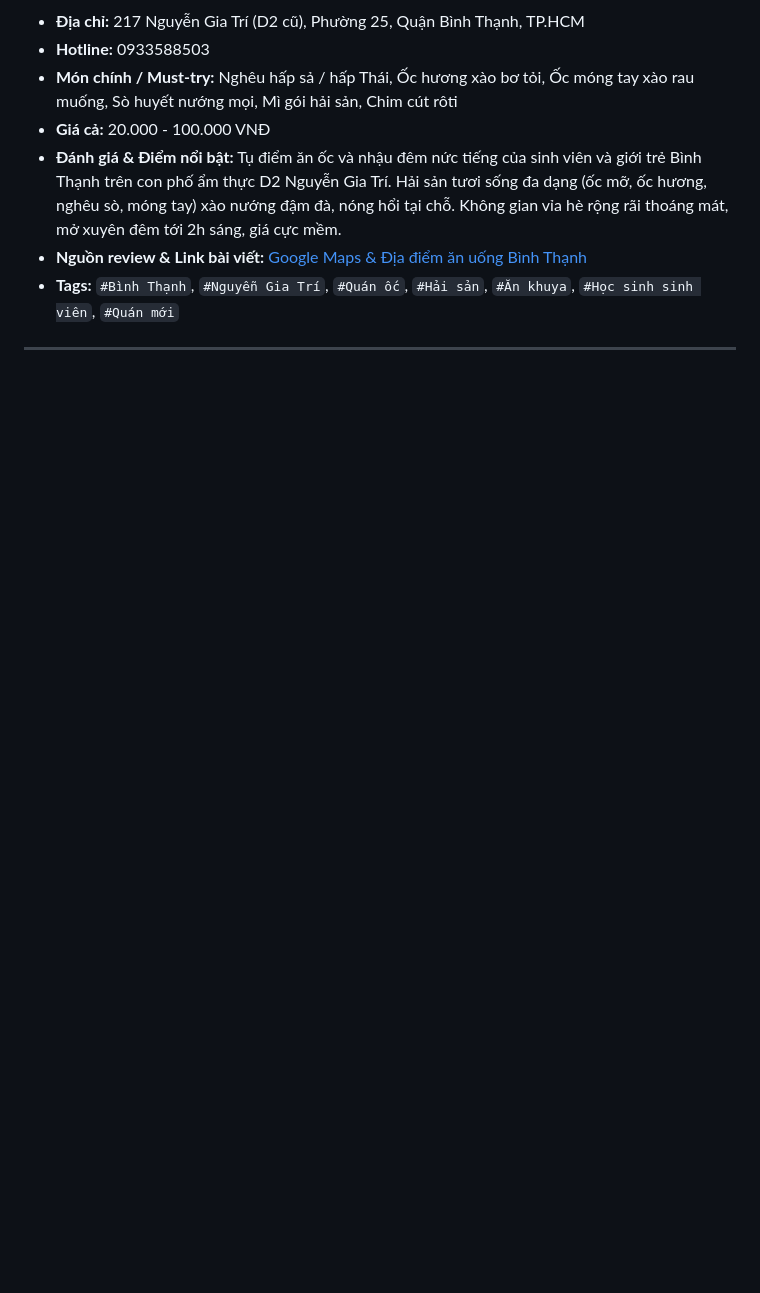
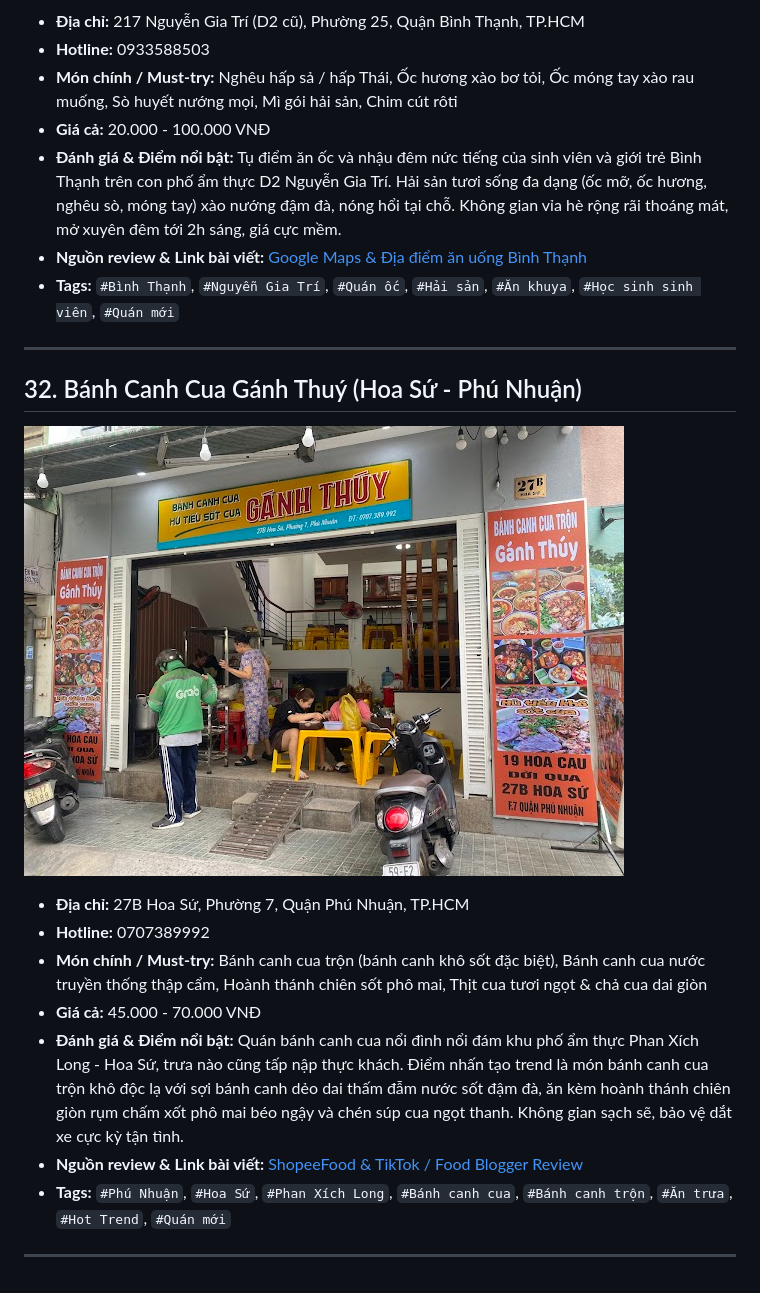
Before and after one commit to duytiena2/food-map, a Markdown page: README.md, the part around the change. GitHub-like rendering; pictures changed too: images/banh_canh_cua_ganh_thuy.jpg (added); blank space fills up the shorter version.

Commit message:
feat: them quan Banh Canh Cua Ganh Thuy (Hoa Su - Phu Nhuan) vao food-map

```diff
--- a/README.md
+++ b/README.md
@@ -365,3 +365,15 @@ Kho lưu trữ các quán ăn, món ngon, review thực tế thu thập hàng ng
 * **Tags:** `#Bình Thạnh`, `#Nguyễn Gia Trí`, `#Quán ốc`, `#Hải sản`, `#Ăn khuya`, `#Học sinh sinh viên`, `#Quán mới`
 
 ---
+
+## 32. Bánh Canh Cua Gánh Thuý (Hoa Sứ - Phú Nhuận)
+![Bánh Canh Cua Gánh Thuý](images/banh_canh_cua_ganh_thuy.jpg)
+* **Địa chỉ:** 27B Hoa Sứ, Phường 7, Quận Phú Nhuận, TP.HCM
+* **Hotline:** 0707389992
+* **Món chính / Must-try:** Bánh canh cua trộn (bánh canh khô sốt đặc biệt), Bánh canh cua nước truyền thống thập cẩm, Hoành thánh chiên sốt phô mai, Thịt cua tươi ngọt & chả cua dai giòn
+* **Giá cả:** 45.000 - 70.000 VNĐ
+* **Đánh giá & Điểm nổi bật:** Quán bánh canh cua nổi đình nổi đám khu phố ẩm thực Phan Xích Long - Hoa Sứ, trưa nào cũng tấp nập thực khách. Điểm nhấn tạo trend là món bánh canh cua trộn khô độc lạ với sợi bánh canh dẻo dai thấm đẫm nước sốt đậm đà, ăn kèm hoành thánh chiên giòn rụm chấm xốt phô mai béo ngậy và chén súp cua ngọt thanh. Không gian sạch sẽ, bảo vệ dắt xe cực kỳ tận tình.
+* **Nguồn review & Link bài viết:** [ShopeeFood & TikTok / Food Blogger Review](https://shopeefood.vn/ho-chi-minh/banh-canh-cua-ganh-thuy)
+* **Tags:** `#Phú Nhuận`, `#Hoa Sứ`, `#Phan Xích Long`, `#Bánh canh cua`, `#Bánh canh trộn`, `#Ăn trưa`, `#Hot Trend`, `#Quán mới`
+
+---
```
Also changed, not shown: 1 other file.
